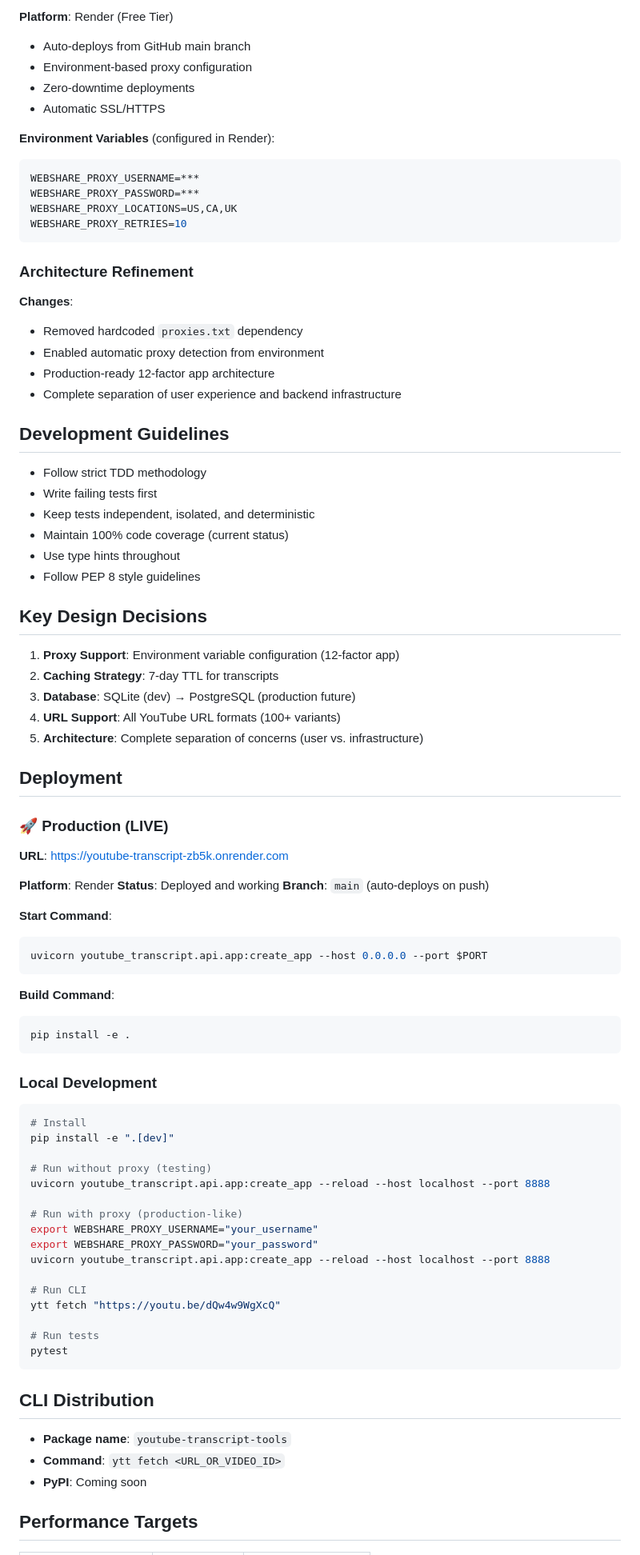
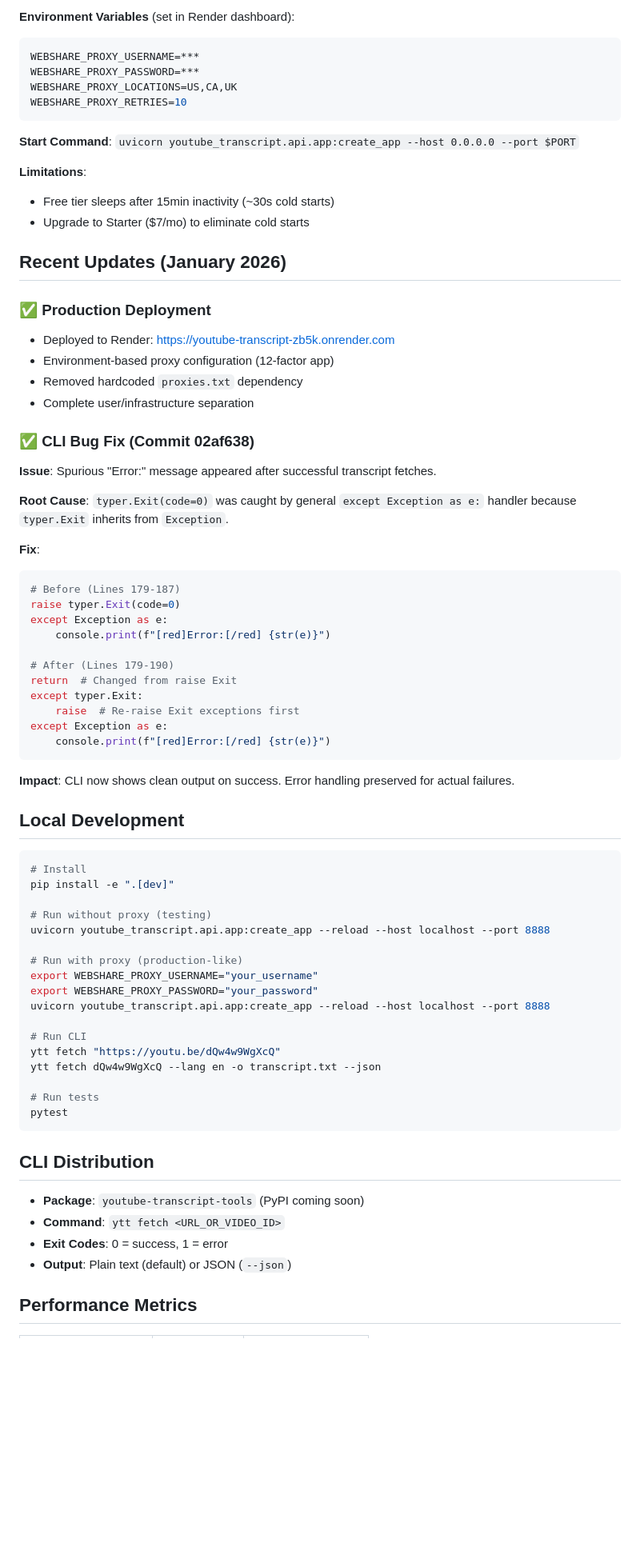
Before and after one commit to nilukush/youtube-transcript, a Markdown page: CLAUDE.md, the part around one of its changes. Shown at 80% size. GitHub-like rendering; blank space fills up the shorter version.

````diff
--- a/CLAUDE.md
+++ b/CLAUDE.md
@@ -69,11 +48,5 @@ self.fetcher = YouTubeTranscriptFetcher(proxy_config=config)
 
-**Platform**: Render (Free Tier)
-- Auto-deploys from GitHub main branch
-- Environment-based proxy configuration
-- Zero-downtime deployments
-- Automatic SSL/HTTPS
-
-**Environment Variables** (configured in Render):
+**Environment Variables** (set in Render dashboard):
 ```bash
 WEBSHARE_PROXY_USERNAME=***
 WEBSHARE_PROXY_PASSWORD=***
@@ -81,52 +54,43 @@ WEBSHARE_PROXY_LOCATIONS=US,CA,UK
 WEBSHARE_PROXY_RETRIES=10
 ```
 
-### Architecture Refinement
+**Start Command**: `uvicorn youtube_transcript.api.app:create_app --host 0.0.0.0 --port $PORT`
 
-**Changes**:
+**Limitations**:
+- Free tier sleeps after 15min inactivity (~30s cold starts)
+- Upgrade to Starter ($7/mo) to eliminate cold starts
+
+## Recent Updates (January 2026)
+
+### ✅ Production Deployment
+- Deployed to Render: https://youtube-transcript-zb5k.onrender.com
+- Environment-based proxy configuration (12-factor app)
 - Removed hardcoded `proxies.txt` dependency
-- Enabled automatic proxy detection from environment
-- Production-ready 12-factor app architecture
-- Complete separation of user experience and backend infrastructure
+- Complete user/infrastructure separation
 
-## Development Guidelines
+### ✅ CLI Bug Fix (Commit 02af638)
+**Issue**: Spurious "Error:" message appeared after successful transcript fetches.
 
-- Follow strict TDD methodology
-- Write failing tests first
-- Keep tests independent, isolated, and deterministic
-- Maintain 100% code coverage (current status)
-- Use type hints throughout
-- Follow PEP 8 style guidelines
+**Root Cause**: `typer.Exit(code=0)` was caught by general `except Exception as e:` handler because `typer.Exit` inherits from `Exception`.
 
-## Key Design Decisions
+**Fix**:
+```python
+# Before (Lines 179-187)
+raise typer.Exit(code=0)
+except Exception as e:
+    console.print(f"[red]Error:[/red] {str(e)}")
 
-1. **Proxy Support**: Environment variable configuration (12-factor app)
-2. **Caching Strategy**: 7-day TTL for transcripts
-3. **Database**: SQLite (dev) → PostgreSQL (production future)
-4. **URL Support**: All YouTube URL formats (100+ variants)
-5. **Architecture**: Complete separation of concerns (user vs. infrastructure)
-
-## Deployment
-
-### 🚀 Production (LIVE)
-
-**URL**: https://youtube-transcript-zb5k.onrender.com
-
-**Platform**: Render
-**Status**: Deployed and working
-**Branch**: `main` (auto-deploys on push)
-
-**Start Command**:
-```bash
-uvicorn youtube_transcript.api.app:create_app --host 0.0.0.0 --port $PORT
+# After (Lines 179-190)
+return  # Changed from raise Exit
+except typer.Exit:
+    raise  # Re-raise Exit exceptions first
+except Exception as e:
+    console.print(f"[red]Error:[/red] {str(e)}")
 ```
 
-**Build Command**:
-```bash
-pip install -e .
-```
+**Impact**: CLI now shows clean output on success. Error handling preserved for actual failures.
 
-### Local Development
+## Local Development
 
 ```bash
 # Install
@@ -142,6 +106,7 @@ uvicorn youtube_transcript.api.app:create_app --reload --host localhost --port 8
 
 # Run CLI
 ytt fetch "https://youtu.be/dQw4w9WgXcQ"
+ytt fetch dQw4w9WgXcQ --lang en -o transcript.txt --json
 
 # Run tests
 pytest
@@ -149,9 +114,10 @@ pytest
 
 ## CLI Distribution
 
-- **Package name**: `youtube-transcript-tools`
+- **Package**: `youtube-transcript-tools` (PyPI coming soon)
 - **Command**: `ytt fetch <URL_OR_VIDEO_ID>`
-- **PyPI**: Coming soon
+- **Exit Codes**: 0 = success, 1 = error
+- **Output**: Plain text (default) or JSON (`--json`)
 
-## Performance Targets
+## Performance Metrics
 
````
Also changed, not shown: other parts of CLAUDE.md (+69 -114 lines).
